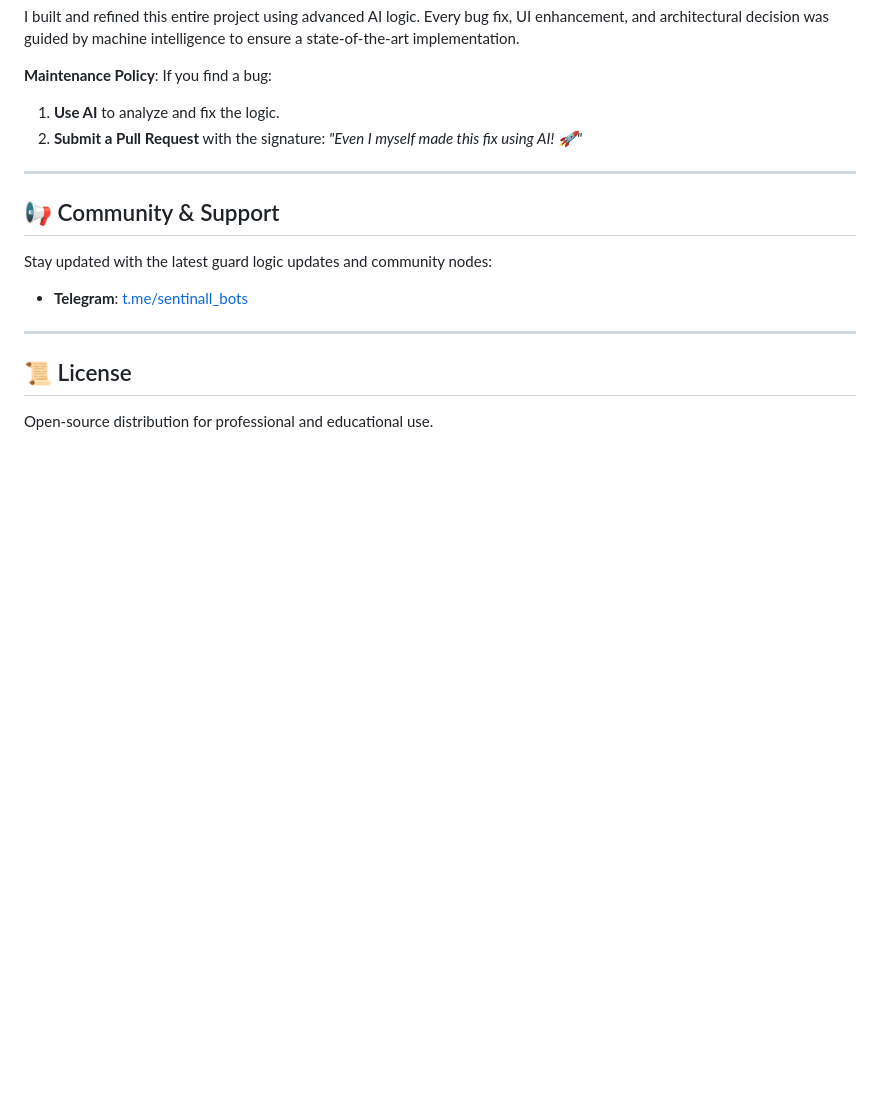
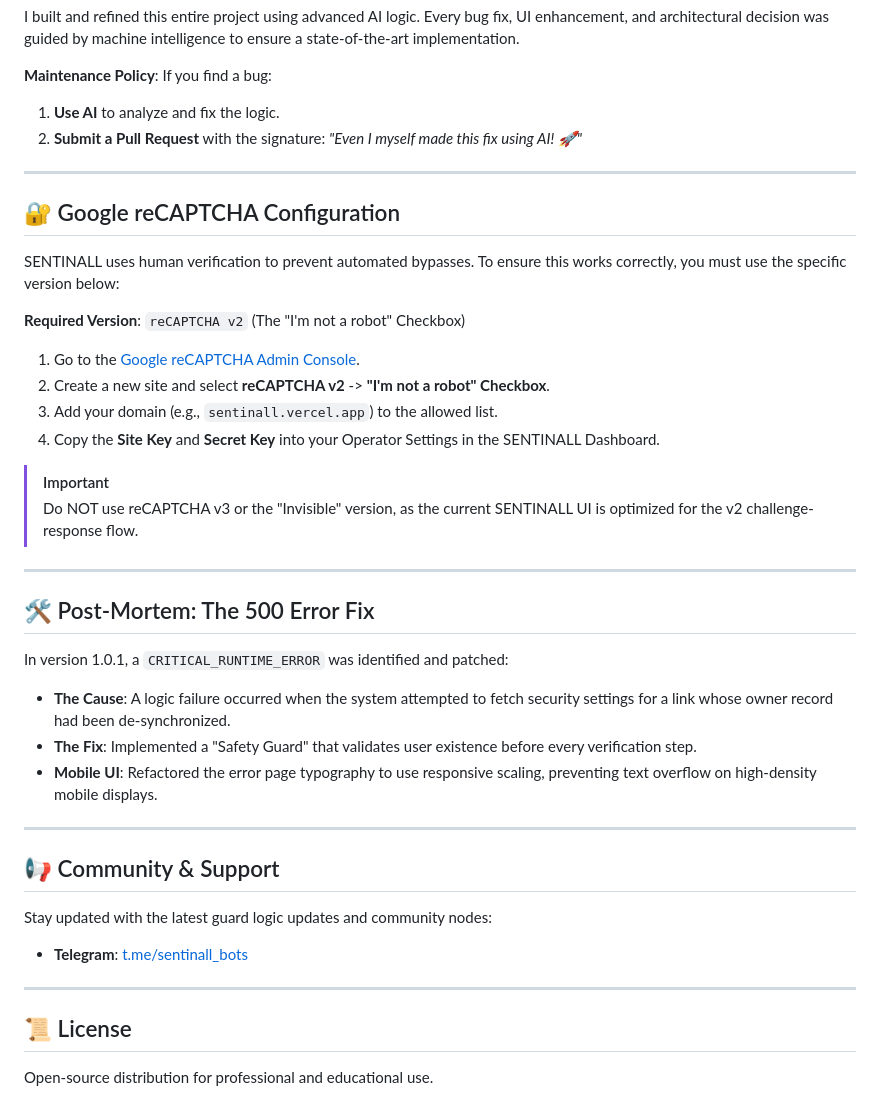
Before and after one commit to aquib4040/sentinall, a Markdown page: README.md, the part around the change. Rendered like a GitHub page; blank space fills up the shorter version.

Commit message:
Docs: Added reCAPTCHA setup guide and 500 error post-mortem.

```diff
--- a/README.md
+++ b/README.md
@@ -142,6 +142,29 @@ If you find a bug:
 
 ---
 
+## 🔐 Google reCAPTCHA Configuration
+
+SENTINALL uses human verification to prevent automated bypasses. To ensure this works correctly, you must use the specific version below:
+
+**Required Version**: `reCAPTCHA v2` (The "I'm not a robot" Checkbox)
+1.  Go to the [Google reCAPTCHA Admin Console](https://www.google.com/recaptcha/admin).
+2.  Create a new site and select **reCAPTCHA v2** -> **"I'm not a robot" Checkbox**.
+3.  Add your domain (e.g., `sentinall.vercel.app`) to the allowed list.
+4.  Copy the **Site Key** and **Secret Key** into your Operator Settings in the SENTINALL Dashboard.
+
+> [!IMPORTANT]
+> Do NOT use reCAPTCHA v3 or the "Invisible" version, as the current SENTINALL UI is optimized for the v2 challenge-response flow.
+
+---
+
+## 🛠️ Post-Mortem: The 500 Error Fix
+In version 1.0.1, a `CRITICAL_RUNTIME_ERROR` was identified and patched:
+*   **The Cause**: A logic failure occurred when the system attempted to fetch security settings for a link whose owner record had been de-synchronized.
+*   **The Fix**: Implemented a "Safety Guard" that validates user existence before every verification step.
+*   **Mobile UI**: Refactored the error page typography to use responsive scaling, preventing text overflow on high-density mobile displays.
+
+---
+
 ## 📢 Community & Support
 
 Stay updated with the latest guard logic updates and community nodes:
```
